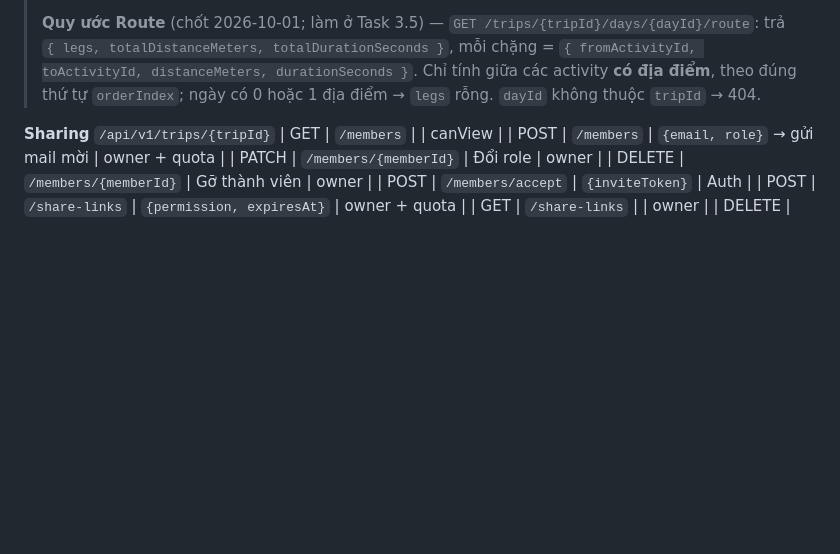
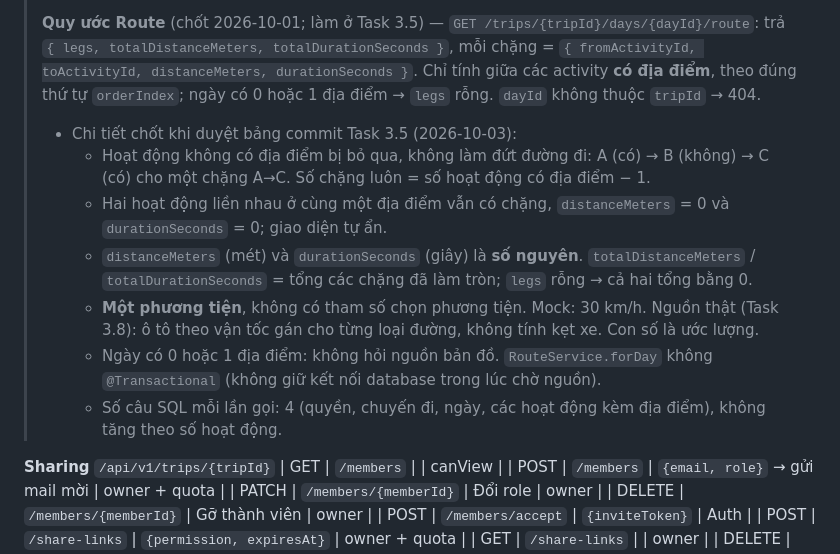
Before and after one commit to HaiTriu301/smart-trip-planner, a Markdown page: design.md, the part around the change. Rendered like a GitHub page; blank space fills up the shorter version.

```diff
--- a/design.md
+++ b/design.md
@@ -850,6 +850,13 @@ Lỗi (`ErrorResponse`):
 > - `GET /weather/forecast` của bản cũ **hoãn**: chưa màn nào dùng.
 >
 > **Quy ước Route** (chốt 2026-10-01; làm ở Task 3.5) — `GET /trips/{tripId}/days/{dayId}/route`: trả `{ legs, totalDistanceMeters, totalDurationSeconds }`, mỗi chặng = `{ fromActivityId, toActivityId, distanceMeters, durationSeconds }`. Chỉ tính giữa các activity **có địa điểm**, theo đúng thứ tự `orderIndex`; ngày có 0 hoặc 1 địa điểm → `legs` rỗng. `dayId` không thuộc `tripId` → 404.
+> - Chi tiết chốt khi duyệt bảng commit Task 3.5 (2026-10-03):
+>   - Hoạt động không có địa điểm bị bỏ qua, không làm đứt đường đi: A (có) → B (không) → C (có) cho một chặng A→C. Số chặng luôn = số hoạt động có địa điểm − 1.
+>   - Hai hoạt động liền nhau ở cùng một địa điểm vẫn có chặng, `distanceMeters` = 0 và `durationSeconds` = 0; giao diện tự ẩn.
+>   - `distanceMeters` (mét) và `durationSeconds` (giây) là **số nguyên**. `totalDistanceMeters` / `totalDurationSeconds` = tổng các chặng đã làm tròn; `legs` rỗng → cả hai tổng bằng 0.
+>   - **Một phương tiện**, không có tham số chọn phương tiện. Mock: 30 km/h. Nguồn thật (Task 3.8): ô tô theo vận tốc gán cho từng loại đường, không tính kẹt xe. Con số là ước lượng.
+>   - Ngày có 0 hoặc 1 địa điểm: không hỏi nguồn bản đồ. `RouteService.forDay` không `@Transactional` (không giữ kết nối database trong lúc chờ nguồn).
+>   - Số câu SQL mỗi lần gọi: 4 (quyền, chuyến đi, ngày, các hoạt động kèm địa điểm), không tăng theo số hoạt động.
 
 **Sharing** `/api/v1/trips/{tripId}`
 | GET | `/members` | | canView |
```
Also changed, not shown: WORKFLOW.md (+47 -15 lines).
